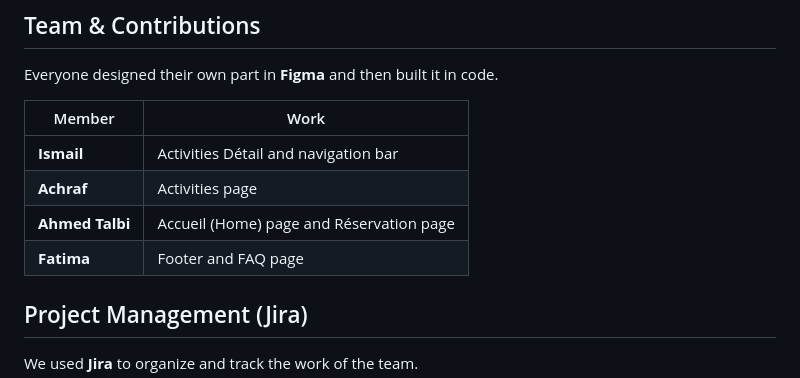
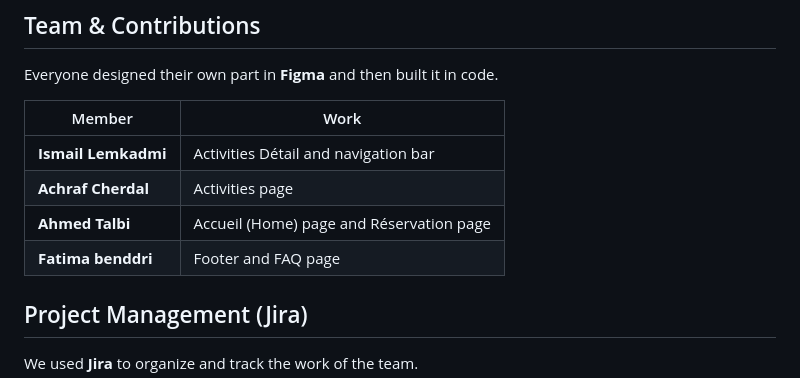
Before and after one commit to ahtalbi/Marchica-Trips, a Markdown page: README.md, the part around the change. Drawn GitHub-style.

Commit message:
Update team member names in README.md

```diff
--- a/README.md
+++ b/README.md
@@ -66,10 +66,10 @@ Everyone designed their own part in **Figma** and then built it in code.
 
 |Member|Work|
 |---|---|
-|**Ismail**|Activities Détail and navigation bar|
-|**Achraf**|Activities page|
+|**Ismail Lemkadmi**|Activities Détail and navigation bar|
+|**Achraf Cherdal**|Activities page|
 |**Ahmed Talbi**|Accueil (Home) page and Réservation page|
-|**Fatima**|Footer and FAQ page|
+|**Fatima benddri**|Footer and FAQ page|
 
 ## Project Management (Jira)
 
```
